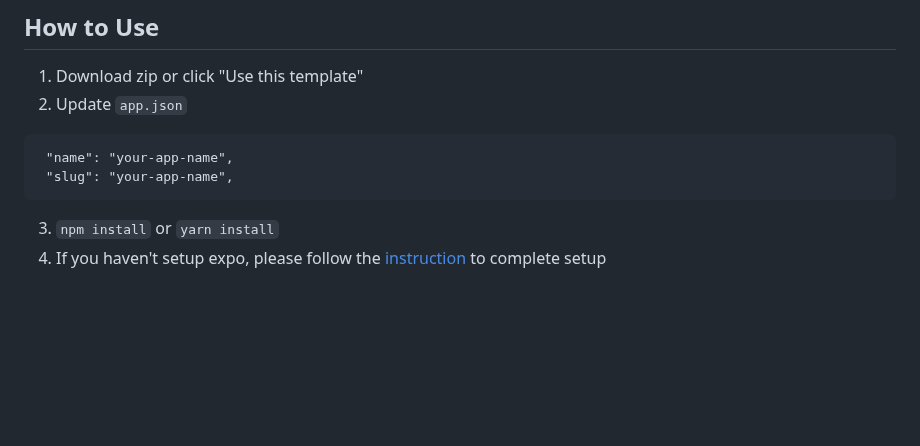
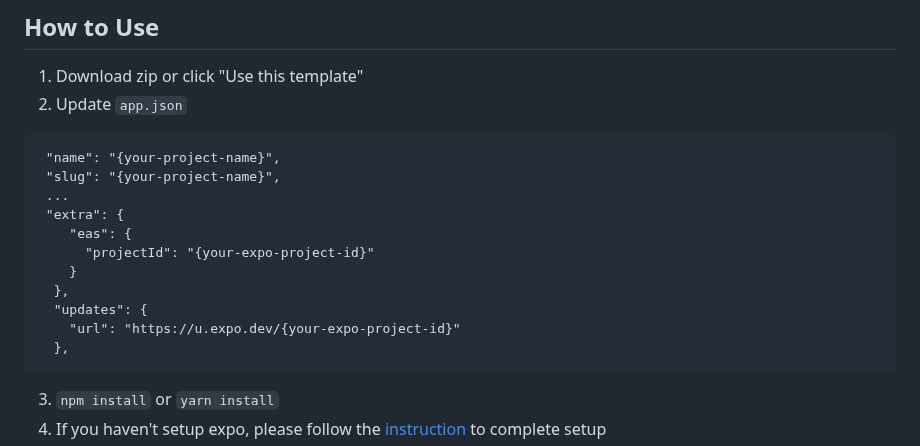
Before and after one commit to wataru-maeda/react-native-boilerplate, a Markdown page: README.md, the part around the change. GitHub-like rendering; blank space fills up the shorter version.

Commit message:
chore: update readme

````diff
--- a/README.md
+++ b/README.md
@@ -85,8 +85,17 @@ Expo provides a popular set of vector icons. Please search icons from [here](htt
 2. Update `app.json`
 
 ```
- "name": "your-app-name",
- "slug": "your-app-name",
+ "name": "{your-project-name}",
+ "slug": "{your-project-name}",
+ ...
+ "extra": {
+    "eas": {
+      "projectId": "{your-expo-project-id}"
+    }
+  },
+  "updates": {
+    "url": "https://u.expo.dev/{your-expo-project-id}"
+  },
 ```
 
 3. `npm install` or `yarn install`
````
